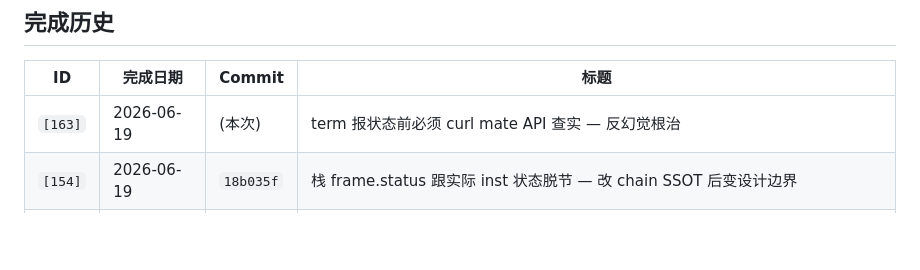
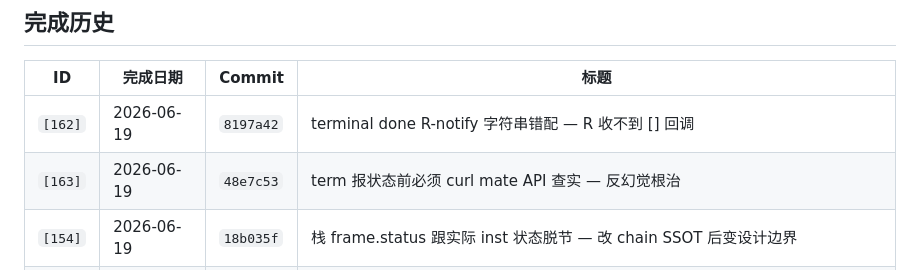
Before and after one commit to liliwwww/claude-code-mate, a Markdown page: docs/backlog.md, the part around the change. GitHub-like rendering; blank space fills up the shorter version.

Commit message:
docs(backlog): #162 / #163 标完成
Co-Authored-By: Claude Opus 4.7 <noreply@anthropic.com>

```diff
--- a/docs/backlog.md
+++ b/docs/backlog.md
@@ -75,7 +75,8 @@
 
 | ID | 完成日期 | Commit | 标题 |
 |---|---|---|---|
-| `[163]` | 2026-06-19 | (本次) | term 报状态前必须 curl mate API 查实 — 反幻觉根治 |
+| `[162]` | 2026-06-19 | `8197a42` | terminal done R-notify 字符串错配 — R 收不到 [<delegate done>] 回调 |
+| `[163]` | 2026-06-19 | `48e7c53` | term 报状态前必须 curl mate API 查实 — 反幻觉根治 |
 | `[154]` | 2026-06-19 | `18b035f` | 栈 frame.status 跟实际 inst 状态脱节 — 改 chain SSOT 后变设计边界 |
 | `[156]` | 2026-06-19 | `18b035f` | 栈双写 push 累积重复帧 — 改 chain SSOT 派生消除 |
 | `[155]` | 2026-06-18 | — | 误判线索:focusedSlug 跨 project 鬼影(实际是 history API ASC 取早 5000 bug,真因 `94f012b` 修) |
```
